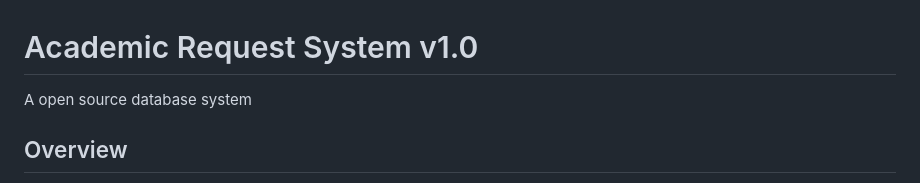
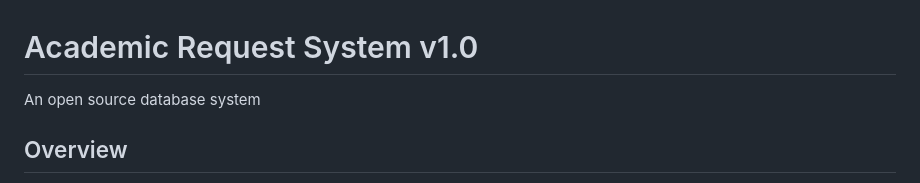
Before and after one commit to ksheersagaragrawal/Academic_Request_System, a Markdown page: README.md, the part around the change. Rendered like a GitHub page.

```diff
--- a/README.md
+++ b/README.md
@@ -1,5 +1,5 @@
 # Academic Request System v1.0
-A open source database system
+An open source database system
 
 ## Overview
 The Academic Request System is a web-based application designed for college academic offices. It streamlines the process of handling and managing various academic requests, such as transcript requests, grade reports, and more.
```
